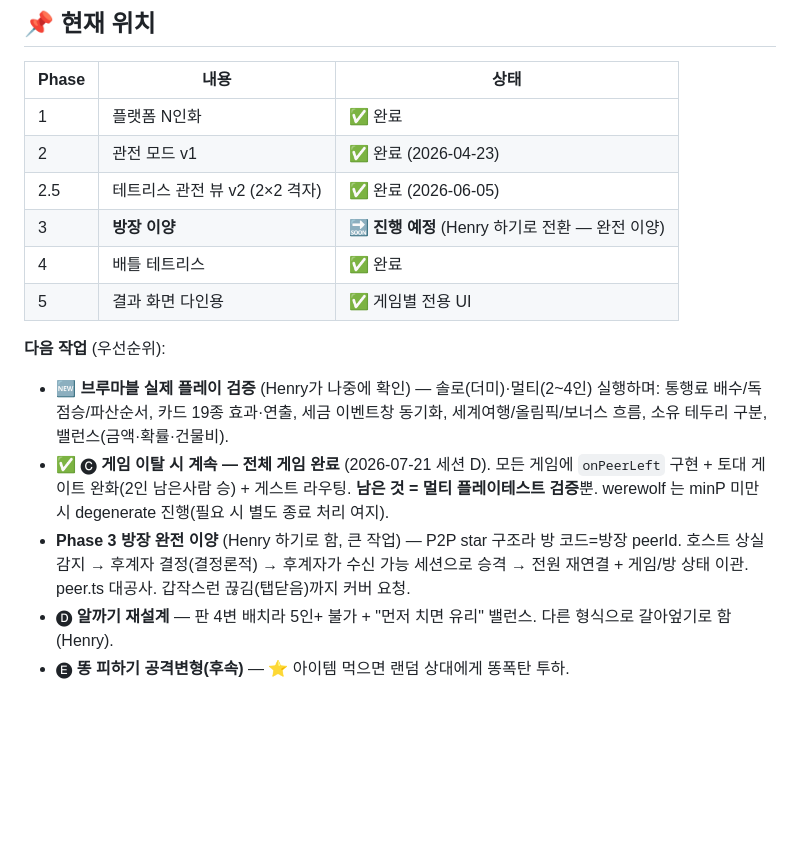
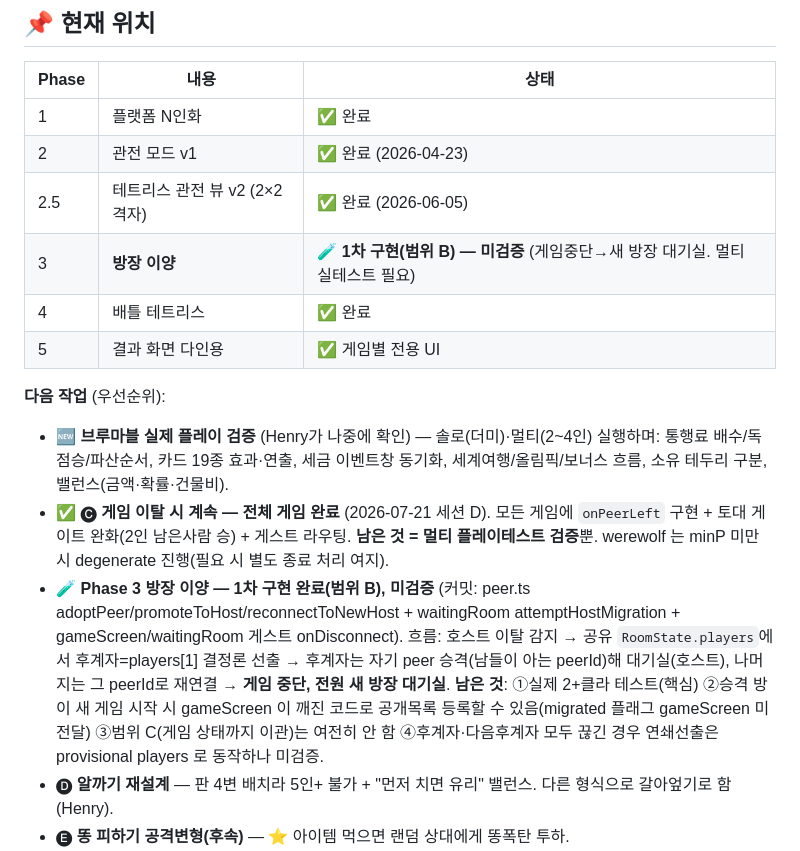
Before and after one commit to Hoax0606/hoax-mini-games, a Markdown page: HANDOFF.md, the part around the change. GitHub-like rendering; blank space fills up the shorter version.

Commit message:
docs: HANDOFF — 방장 이양 1차 구현(범위 B, 미검증) 반영
Co-Authored-By: Claude Opus 4.8 (1M context) <noreply@anthropic.com>

```diff
--- a/HANDOFF.md
+++ b/HANDOFF.md
@@ -176,14 +176,14 @@ npm run dev       # http://localhost:5173
 | 1 | 플랫폼 N인화 | ✅ 완료 |
 | 2 | 관전 모드 v1 | ✅ 완료 (2026-04-23) |
 | 2.5 | 테트리스 관전 뷰 v2 (2×2 격자) | ✅ 완료 (2026-06-05) |
-| 3 | **방장 이양** | 🔜 **진행 예정** (Henry 하기로 전환 — 완전 이양) |
+| 3 | **방장 이양** | 🧪 **1차 구현(범위 B) — 미검증** (게임중단→새 방장 대기실. 멀티 실테스트 필요) |
 | 4 | 배틀 테트리스 | ✅ 완료 |
 | 5 | 결과 화면 다인용 | ✅ 게임별 전용 UI |
 
 **다음 작업** (우선순위):
 - 🆕 **브루마블 실제 플레이 검증** (Henry가 나중에 확인) — 솔로(더미)·멀티(2~4인) 실행하며: 통행료 배수/독점승/파산순서, 카드 19종 효과·연출, 세금 이벤트창 동기화, 세계여행/올림픽/보너스 흐름, 소유 테두리 구분, 밸런스(금액·확률·건물비).
 - ✅ 🅒 **게임 이탈 시 계속 — 전체 게임 완료** (2026-07-21 세션 D). 모든 게임에 `onPeerLeft` 구현 + 토대 게이트 완화(2인 남은사람 승) + 게스트 라우팅. **남은 것 = 멀티 플레이테스트 검증**뿐. werewolf 는 minP 미만 시 degenerate 진행(필요 시 별도 종료 처리 여지).
-- **Phase 3 방장 완전 이양** (Henry 하기로 함, 큰 작업) — P2P star 구조라 방 코드=방장 peerId. 호스트 상실 감지 → 후계자 결정(결정론적) → 후계자가 수신 가능 세션으로 승격 → 전원 재연결 + 게임/방 상태 이관. peer.ts 대공사. 갑작스런 끊김(탭닫음)까지 커버 요청.
+- 🧪 **Phase 3 방장 이양 — 1차 구현 완료(범위 B), 미검증** (커밋: peer.ts adoptPeer/promoteToHost/reconnectToNewHost + waitingRoom attemptHostMigration + gameScreen/waitingRoom 게스트 onDisconnect). 흐름: 호스트 이탈 감지 → 공유 `RoomState.players`에서 후계자=players[1] 결정론 선출 → 후계자는 자기 peer 승격(남들이 아는 peerId)해 대기실(호스트), 나머지는 그 peerId로 재연결 → **게임 중단, 전원 새 방장 대기실**. **남은 것**: ①실제 2+클라 테스트(핵심) ②승격 방이 새 게임 시작 시 gameScreen 이 깨진 코드로 공개목록 등록할 수 있음(migrated 플래그 gameScreen 미전달) ③범위 C(게임 상태까지 이관)는 여전히 안 함 ④후계자·다음후계자 모두 끊긴 경우 연쇄선출은 provisional players 로 동작하나 미검증.
 - 🅓 **알까기 재설계** — 판 4변 배치라 5인+ 불가 + "먼저 치면 유리" 밸런스. 다른 형식으로 갈아엎기로 함(Henry).
 - 🅔 **똥 피하기 공격변형(후속)** — ⭐ 아이템 먹으면 랜덤 상대에게 똥폭탄 투하.
 - 🅕 **남은 저위험 UI** — 모달 스크롤락, N인 게임 헤더 2명만 표시, 다트 결과 랭크 여백.
```
